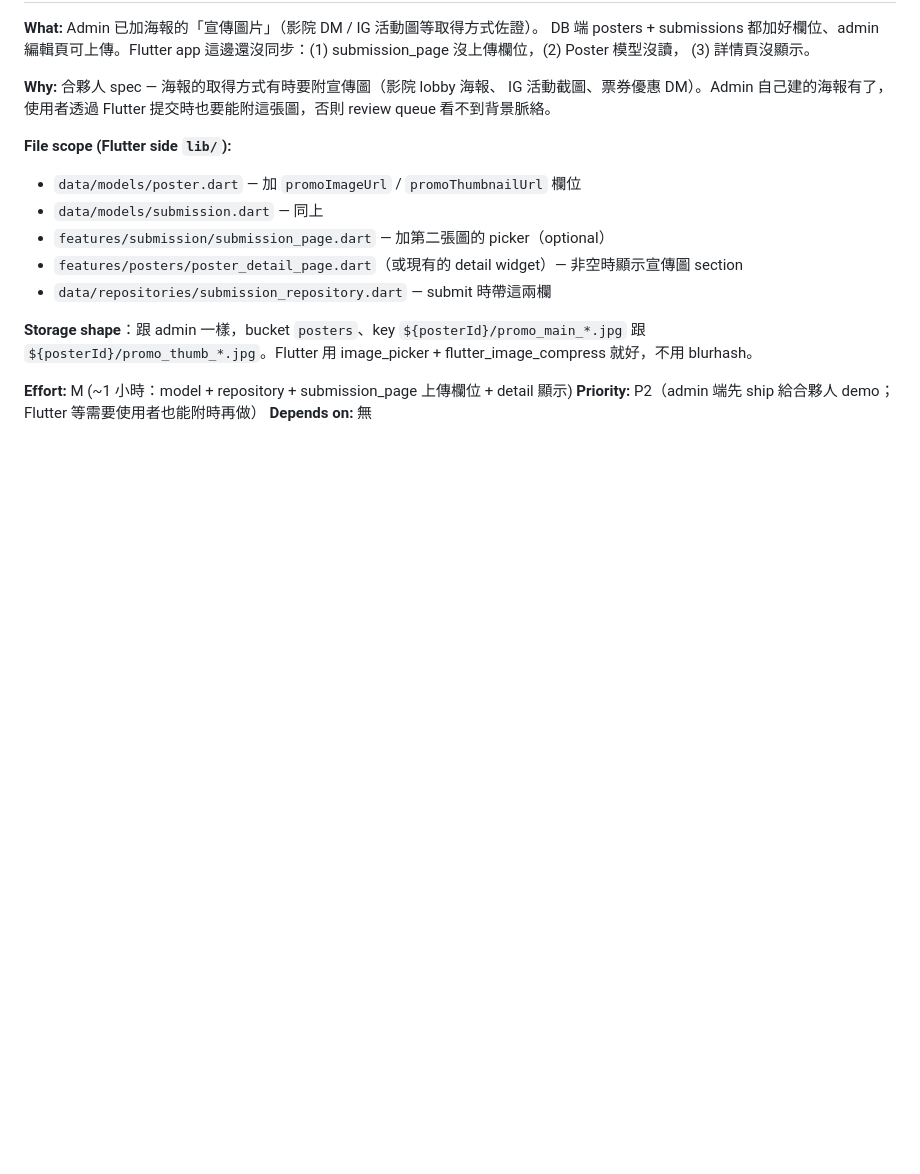
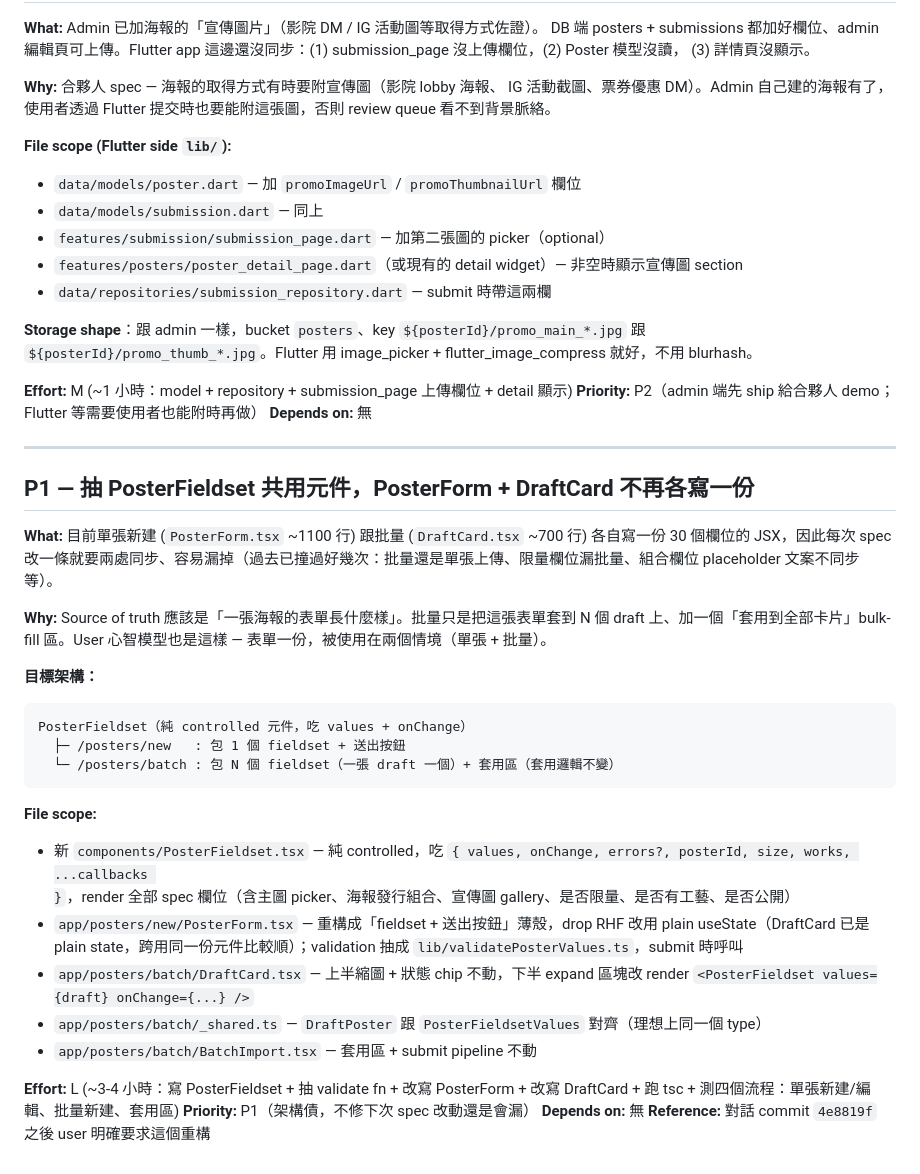
Before and after one commit to Chang-Shih-Yung/poster_app, a Markdown page: TODOS.md, the part around the change. Rendered like a GitHub page; blank space fills up the shorter version.

Commit message:
docs: 補上 PosterFieldset 重構 P1 條目到 TODOS
User 早先提的「PosterFieldset 共用元件 → PosterForm 包 1 個 / 批量
包 N 個 + 套用邏輯不變」架構重構，之前只在 commit message 提過沒
入 TODOS.md。補進去，列出 file scope、effort、why。

````diff
--- a/TODOS.md
+++ b/TODOS.md
@@ -89,3 +89,31 @@ IG 活動截圖、票券優惠 DM）。Admin 自己建的海報有了，使用
 **Effort:** M (~1 小時：model + repository + submission_page 上傳欄位 + detail 顯示)
 **Priority:** P2（admin 端先 ship 給合夥人 demo；Flutter 等需要使用者也能附時再做）
 **Depends on:** 無
+
+---
+
+## P1 — 抽 PosterFieldset 共用元件，PosterForm + DraftCard 不再各寫一份
+
+**What:** 目前單張新建 (`PosterForm.tsx` ~1100 行) 跟批量 (`DraftCard.tsx` ~700 行) 各自寫一份 30 個欄位的 JSX，因此每次 spec 改一條就要兩處同步、容易漏掉（過去已撞過好幾次：批量還是單張上傳、限量欄位漏批量、組合欄位 placeholder 文案不同步等）。
+
+**Why:** Source of truth 應該是「一張海報的表單長什麼樣」。批量只是把這張表單套到 N 個 draft 上、加一個「套用到全部卡片」bulk-fill 區。User 心智模型也是這樣 — 表單一份，被使用在兩個情境（單張 + 批量）。
+
+**目標架構：**
+
+```
+PosterFieldset（純 controlled 元件，吃 values + onChange）
+  ├─ /posters/new   : 包 1 個 fieldset + 送出按鈕
+  └─ /posters/batch : 包 N 個 fieldset（一張 draft 一個）+ 套用區（套用邏輯不變）
+```
+
+**File scope:**
+- 新 `components/PosterFieldset.tsx` — 純 controlled，吃 `{ values, onChange, errors?, posterId, size, works, ...callbacks }`，render 全部 spec 欄位（含主圖 picker、海報發行組合、宣傳圖 gallery、是否限量、是否有工藝、是否公開）
+- `app/posters/new/PosterForm.tsx` — 重構成「fieldset + 送出按鈕」薄殼，drop RHF 改用 plain useState（DraftCard 已是 plain state，跨用同一份元件比較順）；validation 抽成 `lib/validatePosterValues.ts`，submit 時呼叫
+- `app/posters/batch/DraftCard.tsx` — 上半縮圖 + 狀態 chip 不動，下半 expand 區塊改 render `<PosterFieldset values={draft} onChange={...} />`
+- `app/posters/batch/_shared.ts` — `DraftPoster` 跟 `PosterFieldsetValues` 對齊（理想上同一個 type）
+- `app/posters/batch/BatchImport.tsx` — 套用區 + submit pipeline 不動
+
+**Effort:** L (~3-4 小時：寫 PosterFieldset + 抽 validate fn + 改寫 PosterForm + 改寫 DraftCard + 跑 tsc + 測四個流程：單張新建/編輯、批量新建、套用區)
+**Priority:** P1（架構債，不修下次 spec 改動還是會漏）
+**Depends on:** 無
+**Reference:** 對話 commit `4e8819f` 之後 user 明確要求這個重構
````
